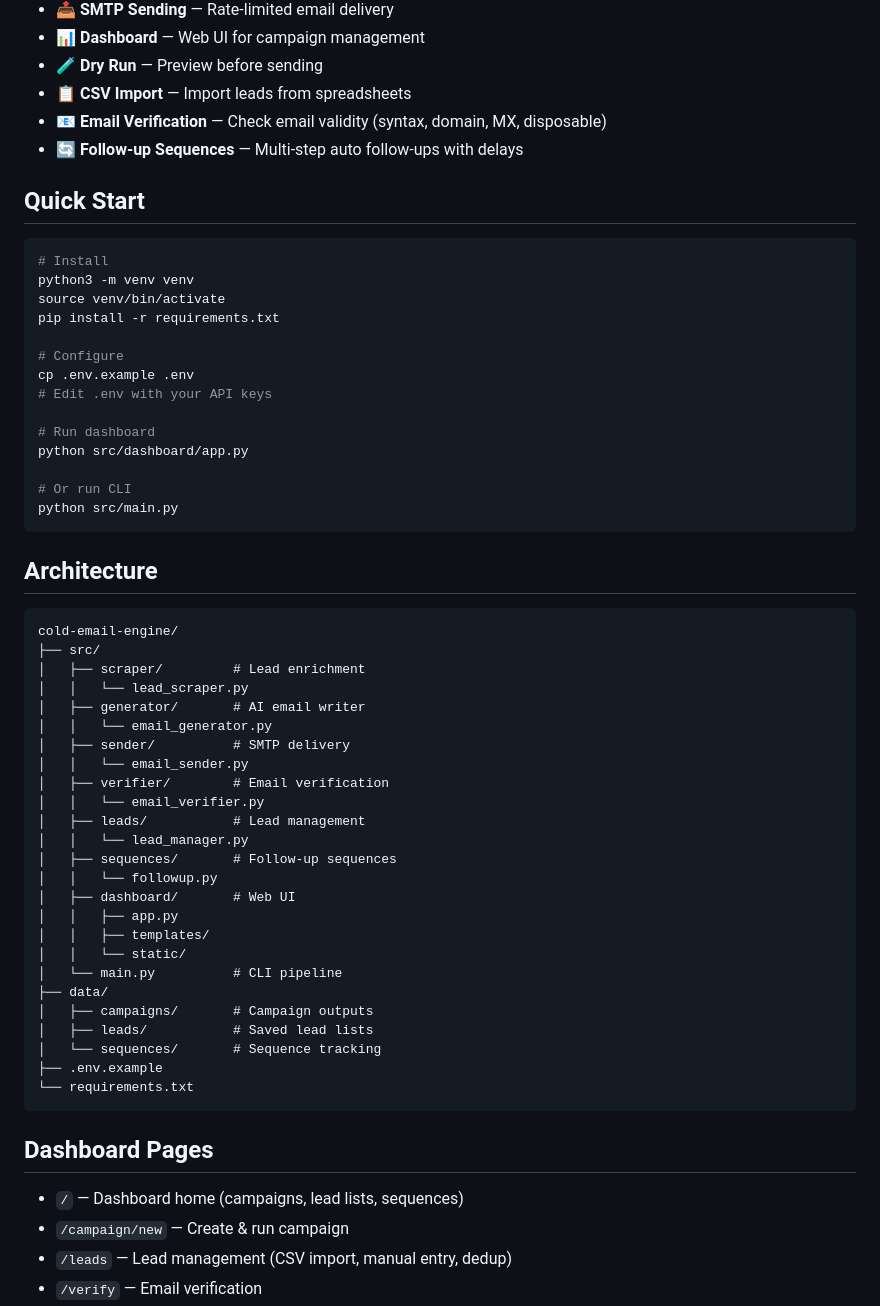
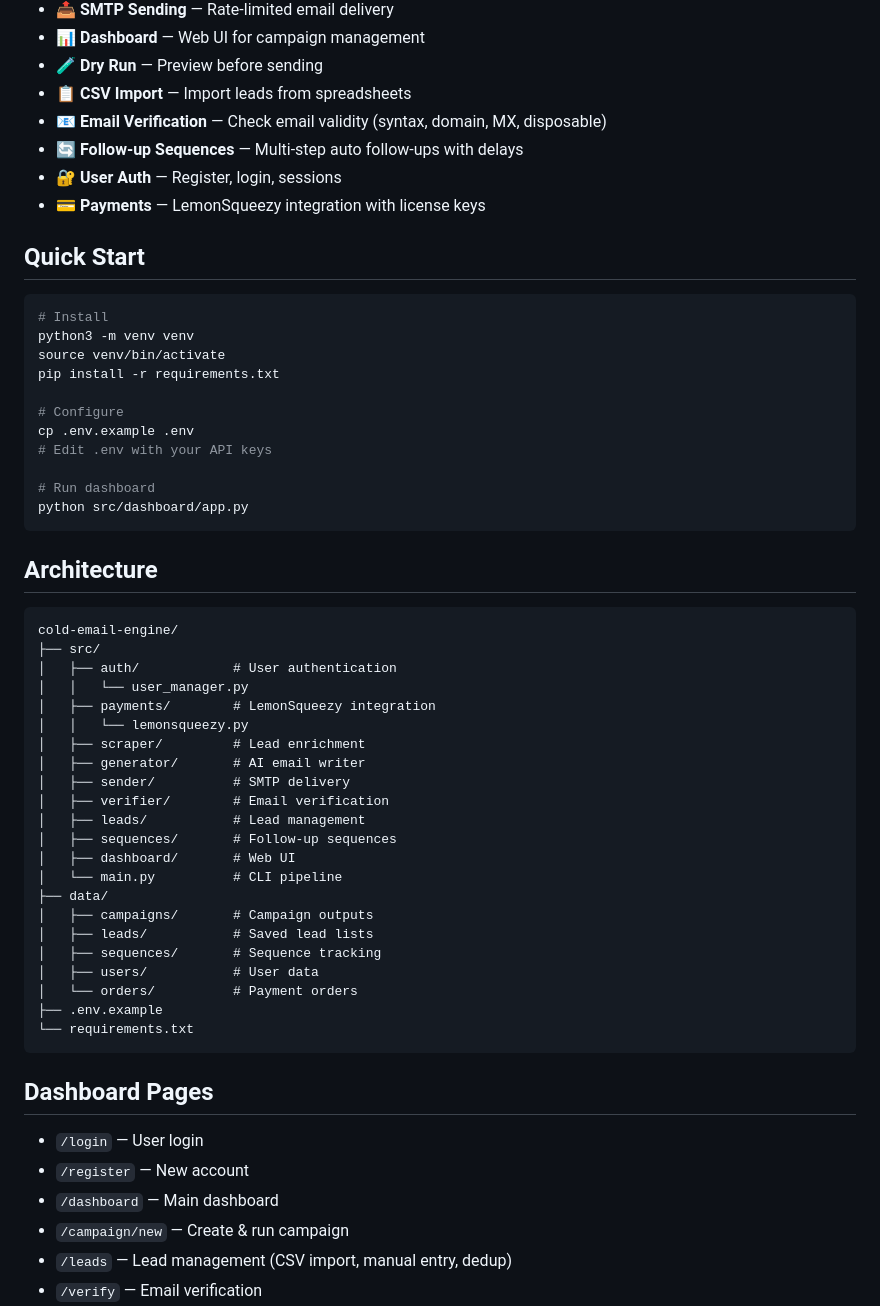
Before and after one commit to yossweh/cold-email-engine, a Markdown page: README.md, the part around one of its changes. Drawn GitHub-style.

````diff
--- a/README.md
+++ b/README.md
@@ -12,6 +12,8 @@ AI-powered cold email automation — scrape leads, generate personalized emails
 - 📋 **CSV Import** — Import leads from spreadsheets
 - 📧 **Email Verification** — Check email validity (syntax, domain, MX, disposable)
 - 🔄 **Follow-up Sequences** — Multi-step auto follow-ups with delays
+- 🔐 **User Auth** — Register, login, sessions
+- 💳 **Payments** — LemonSqueezy integration with license keys
 
 ## Quick Start
 
@@ -27,9 +29,6 @@ cp .env.example .env
 
 # Run dashboard
 python src/dashboard/app.py
-
-# Or run CLI
-python src/main.py
 ```
 
 ## Architecture
@@ -37,34 +36,33 @@ python src/main.py
 ```
 cold-email-engine/
 ├── src/
+│   ├── auth/            # User authentication
+│   │   └── user_manager.py
+│   ├── payments/        # LemonSqueezy integration
+│   │   └── lemonsqueezy.py
 │   ├── scraper/         # Lead enrichment
-│   │   └── lead_scraper.py
 │   ├── generator/       # AI email writer
-│   │   └── email_generator.py
 │   ├── sender/          # SMTP delivery
-│   │   └── email_sender.py
 │   ├── verifier/        # Email verification
-│   │   └── email_verifier.py
 │   ├── leads/           # Lead management
-│   │   └── lead_manager.py
 │   ├── sequences/       # Follow-up sequences
-│   │   └── followup.py
 │   ├── dashboard/       # Web UI
-│   │   ├── app.py
-│   │   ├── templates/
-│   │   └── static/
 │   └── main.py          # CLI pipeline
 ├── data/
 │   ├── campaigns/       # Campaign outputs
 │   ├── leads/           # Saved lead lists
-│   └── sequences/       # Sequence tracking
+│   ├── sequences/       # Sequence tracking
+│   ├── users/           # User data
+│   └── orders/          # Payment orders
 ├── .env.example
 └── requirements.txt
 ```
 
 ## Dashboard Pages
 
-- `/` — Dashboard home (campaigns, lead lists, sequences)
+- `/login` — User login
+- `/register` — New account
+- `/dashboard` — Main dashboard
 - `/campaign/new` — Create & run campaign
 - `/leads` — Lead management (CSV import, manual entry, dedup)
 - `/verify` — Email verification
````
Also changed, not shown: other parts of README.md (+25 -25 lines).
